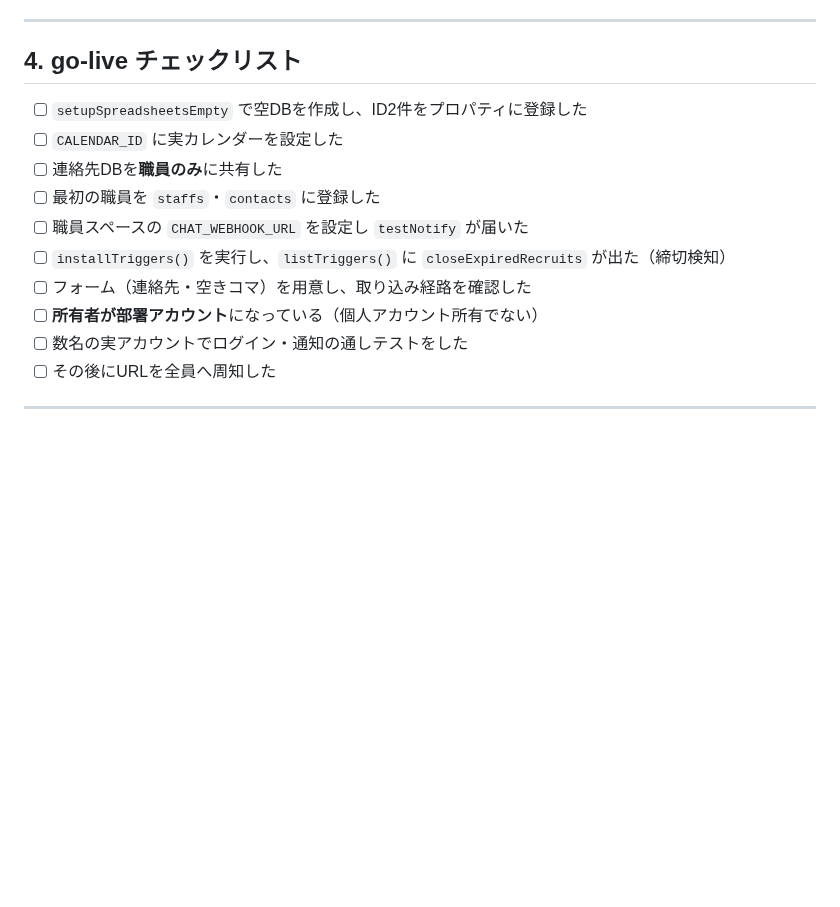
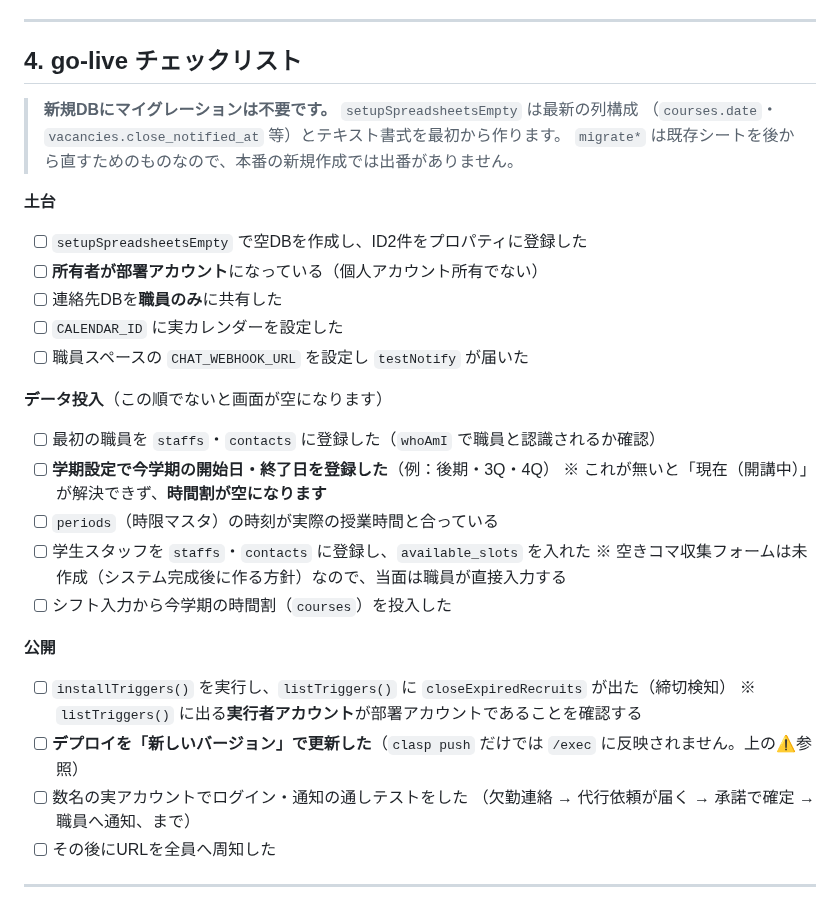
Before and after one commit to Nakano-official/takeover, a Markdown page: docs/guides/setup.md, the part around the change. GitHub-like rendering; blank space fills up the shorter version.

Commit message:
docs(setup): go-live チェックリストを実態に合わせる
- 新規DBにマイグレーションは不要であることを明記した。setupSpreadsheetsEmpty が
  最新の列構成と書式を最初から作るため、migrate* は既存シート専用。
- 抜けていた項目を追加：学期の日程登録（無いと「現在（開講中）」が解決できず時間割が空になる）、
  時限マスタの確認、名簿と available_slots の投入、時間割（courses）の投入、
  デプロイの「新しいバージョン」更新。
- フォームの行を実態に合わせた。空きコマ収集フォームは未作成（システム完成後に作る方針）なので、
  当面は職員が available_slots を直接入力する。
- 「土台 → データ投入 → 公開」の順に並べ替えた。投入の順序を間違えると画面が空になるため。

Co-Authored-By: Claude Opus 5 <noreply@anthropic.com>
Claude-Session: https://claude.ai/code/session_01X2uuP4LUGxvNjgWrsL3Xo1

```diff
--- a/docs/guides/setup.md
+++ b/docs/guides/setup.md
@@ -110,15 +110,32 @@
 
 ## 4. go-live チェックリスト
 
+> **新規DBにマイグレーションは不要です。** `setupSpreadsheetsEmpty` は最新の列構成
+> （`courses.date`・`vacancies.close_notified_at` 等）とテキスト書式を最初から作ります。
+> `migrate*` は既存シートを後から直すためのものなので、本番の新規作成では出番がありません。
+
+**土台**
 - [ ] `setupSpreadsheetsEmpty` で空DBを作成し、ID2件をプロパティに登録した
+- [ ] **所有者が部署アカウント**になっている（個人アカウント所有でない）
+- [ ] 連絡先DBを**職員のみ**に共有した
 - [ ] `CALENDAR_ID` に実カレンダーを設定した
-- [ ] 連絡先DBを**職員のみ**に共有した
-- [ ] 最初の職員を `staffs`・`contacts` に登録した
 - [ ] 職員スペースの `CHAT_WEBHOOK_URL` を設定し `testNotify` が届いた
+
+**データ投入**（この順でないと画面が空になります）
+- [ ] 最初の職員を `staffs`・`contacts` に登録した（`whoAmI` で職員と認識されるか確認）
+- [ ] **学期設定で今学期の開始日・終了日を登録した**（例：後期・3Q・4Q）
+      ※ これが無いと「現在（開講中）」が解決できず、**時間割が空になります**
+- [ ] `periods`（時限マスタ）の時刻が実際の授業時間と合っている
+- [ ] 学生スタッフを `staffs`・`contacts` に登録し、`available_slots` を入れた
+      ※ 空きコマ収集フォームは未作成（システム完成後に作る方針）なので、当面は職員が直接入力する
+- [ ] シフト入力から今学期の時間割（`courses`）を投入した
+
+**公開**
 - [ ] `installTriggers()` を実行し、`listTriggers()` に `closeExpiredRecruits` が出た（締切検知）
-- [ ] フォーム（連絡先・空きコマ）を用意し、取り込み経路を確認した
-- [ ] **所有者が部署アカウント**になっている（個人アカウント所有でない）
+      ※ `listTriggers()` に出る**実行者アカウント**が部署アカウントであることを確認する
+- [ ] **デプロイを「新しいバージョン」で更新した**（`clasp push` だけでは `/exec` に反映されません。上の⚠️参照）
 - [ ] 数名の実アカウントでログイン・通知の通しテストをした
+      （欠勤連絡 → 代行依頼が届く → 承諾で確定 → 職員へ通知、まで）
 - [ ] その後にURLを全員へ周知した
 
 ---
```
